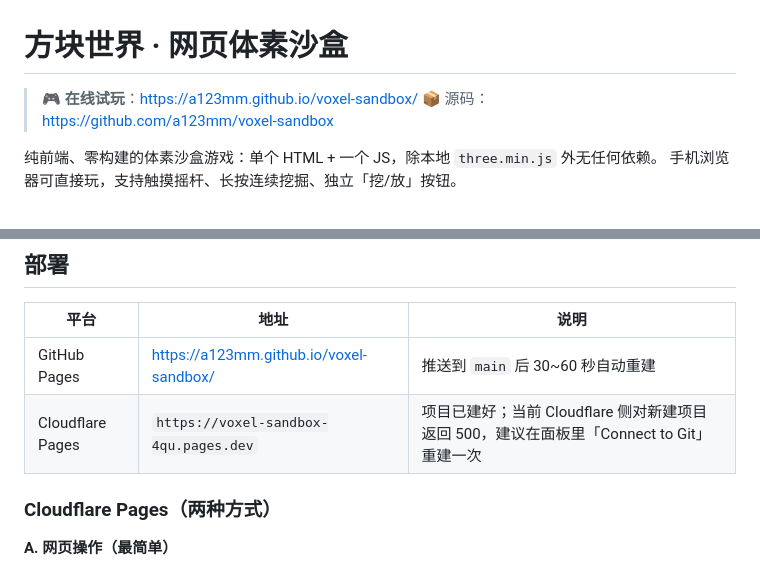
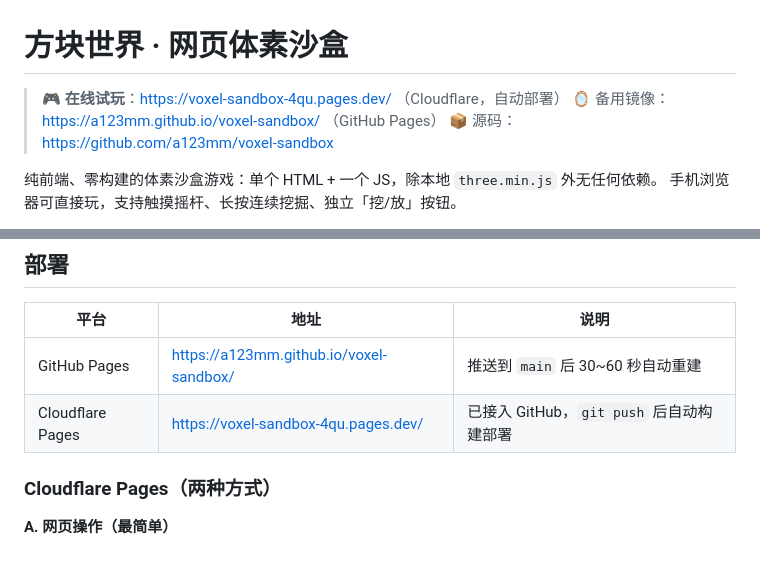
Before and after one commit to a123mm/voxel-sandbox, a Markdown page: README.md, 2 parts joined by grey strips. GitHub-like rendering.

Commit message:
README: Cloudflare Pages 已开通自动部署

```diff
--- a/README.md
+++ b/README.md
@@ -1,6 +1,7 @@
 # 方块世界 · 网页体素沙盒
 
-> 🎮 **在线试玩**：https://a123mm.github.io/voxel-sandbox/
+> 🎮 **在线试玩**：https://voxel-sandbox-4qu.pages.dev/ （Cloudflare，自动部署）
+> 🪞 备用镜像：https://a123mm.github.io/voxel-sandbox/ （GitHub Pages）
 > 📦 源码：https://github.com/a123mm/voxel-sandbox
 
 
@@ -26,7 +27,7 @@ python3 -m http.server 8123 --bind 0.0.0.0
 | 平台 | 地址 | 说明 |
 |---|---|---|
 | GitHub Pages | https://a123mm.github.io/voxel-sandbox/ | 推送到 `main` 后 30~60 秒自动重建 |
-| Cloudflare Pages | `https://voxel-sandbox-4qu.pages.dev` | 项目已建好；当前 Cloudflare 侧对新建项目返回 500，建议在面板里「Connect to Git」重建一次 |
+| Cloudflare Pages | https://voxel-sandbox-4qu.pages.dev/ | 已接入 GitHub，`git push` 后自动构建部署 |
 
 ### Cloudflare Pages（两种方式）
 
```
